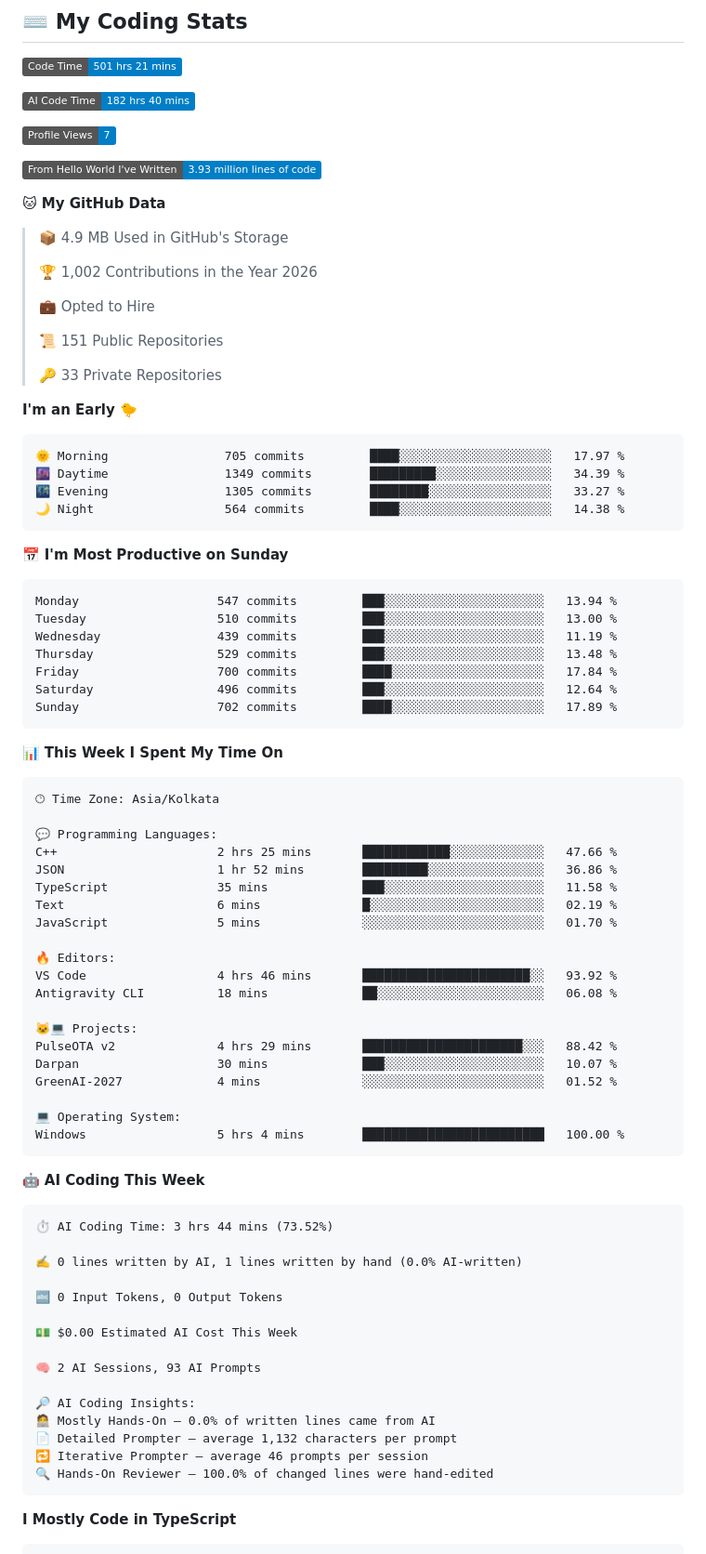
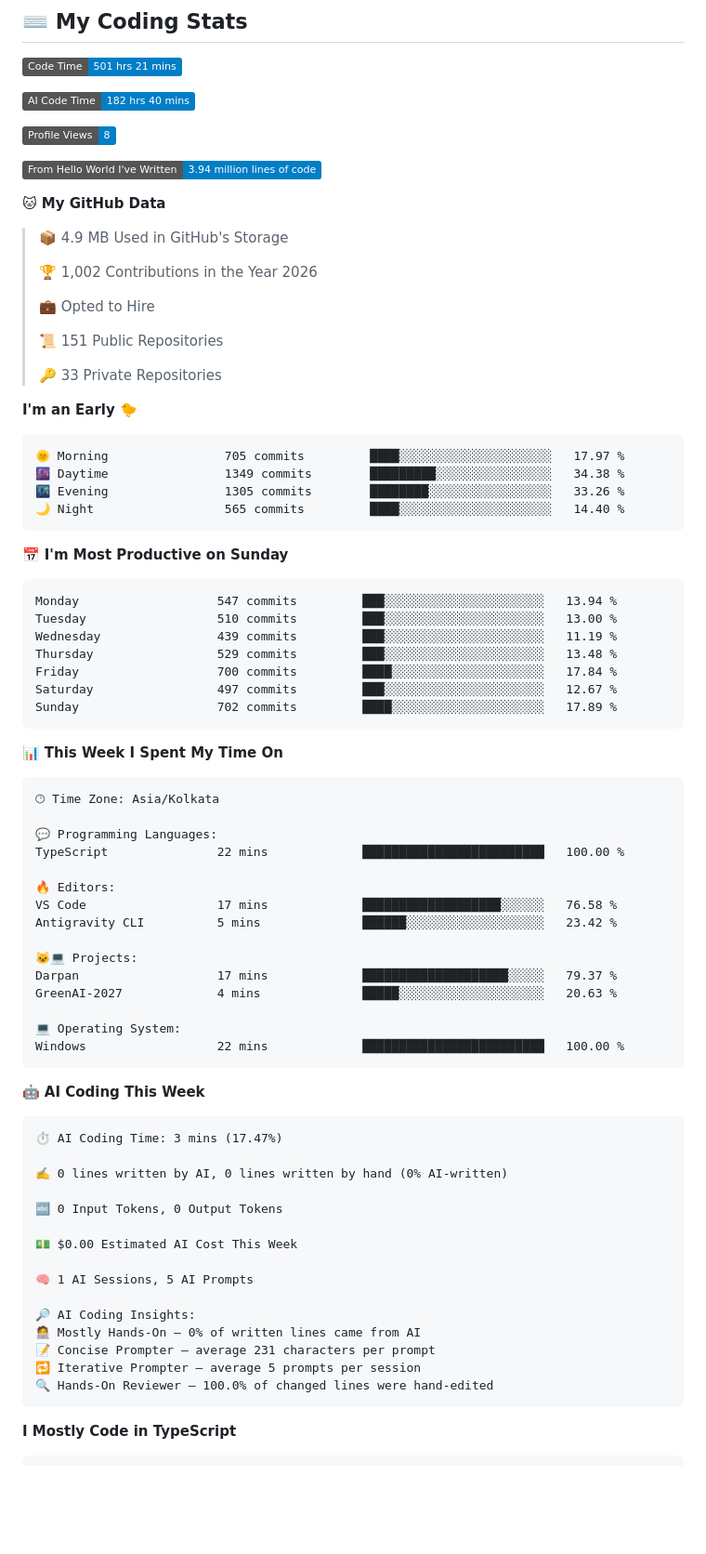
Before and after one commit to rajtilak-2020/rajtilak-2020, a Markdown page: README.md, the part around one of its changes. Shown at 93% size. Drawn GitHub-style; badges without logos; blank space fills up the shorter version.

Commit message:
Updated with Dev Metrics

````diff
--- a/README.md
+++ b/README.md
@@ -39,9 +39,9 @@ const krajtilak = {
 
 ![AI Code Time](http://img.shields.io/badge/AI%20Code%20Time-182%20hrs%2040%20mins-blue?style=flat)
 
-![Profile Views](http://img.shields.io/badge/Profile%20Views-7-blue?style=flat)
+![Profile Views](http://img.shields.io/badge/Profile%20Views-8-blue?style=flat)
 
-![Lines of code](https://img.shields.io/badge/From%20Hello%20World%20I%27ve%20Written-3.93%20million%20lines%20of%20code-blue?style=flat)
+![Lines of code](https://img.shields.io/badge/From%20Hello%20World%20I%27ve%20Written-3.94%20million%20lines%20of%20code-blue?style=flat)
 
 **🐱 My GitHub Data**
 
@@ -59,9 +59,9 @@ const krajtilak = {
 
 ```text
 🌞 Morning                705 commits         ████░░░░░░░░░░░░░░░░░░░░░   17.97 %
-🌆 Daytime                1349 commits        █████████░░░░░░░░░░░░░░░░   34.39 %
-🌃 Evening                1305 commits        ████████░░░░░░░░░░░░░░░░░   33.27 %
-🌙 Night                  564 commits         ████░░░░░░░░░░░░░░░░░░░░░   14.38 %
+🌆 Daytime                1349 commits        █████████░░░░░░░░░░░░░░░░   34.38 %
+🌃 Evening                1305 commits        ████████░░░░░░░░░░░░░░░░░   33.26 %
+🌙 Night                  565 commits         ████░░░░░░░░░░░░░░░░░░░░░   14.40 %
 ```
 📅 **I'm Most Productive on Sunday**
 
@@ -71,7 +71,7 @@ Tuesday                  510 commits         ███░░░░░░░░
 Wednesday                439 commits         ███░░░░░░░░░░░░░░░░░░░░░░   11.19 %
 Thursday                 529 commits         ███░░░░░░░░░░░░░░░░░░░░░░   13.48 %
 Friday                   700 commits         ████░░░░░░░░░░░░░░░░░░░░░   17.84 %
-Saturday                 496 commits         ███░░░░░░░░░░░░░░░░░░░░░░   12.64 %
+Saturday                 497 commits         ███░░░░░░░░░░░░░░░░░░░░░░   12.67 %
 Sunday                   702 commits         ████░░░░░░░░░░░░░░░░░░░░░   17.89 %
 ```
 
@@ -82,42 +82,37 @@ Sunday                   702 commits         ████░░░░░░░
 🕑︎ Time Zone: Asia/Kolkata
 
 💬 Programming Languages:
-C++                      2 hrs 25 mins       ████████████░░░░░░░░░░░░░   47.66 %
-JSON                     1 hr 52 mins        █████████░░░░░░░░░░░░░░░░   36.86 %
-TypeScript               35 mins             ███░░░░░░░░░░░░░░░░░░░░░░   11.58 %
-Text                     6 mins              █░░░░░░░░░░░░░░░░░░░░░░░░   02.19 %
-JavaScript               5 mins              ░░░░░░░░░░░░░░░░░░░░░░░░░   01.70 %
+TypeScript               22 mins             █████████████████████████   100.00 %
 
 🔥 Editors:
-VS Code                  4 hrs 46 mins       ███████████████████████░░   93.92 %
-Antigravity CLI          18 mins             ██░░░░░░░░░░░░░░░░░░░░░░░   06.08 %
+VS Code                  17 mins             ███████████████████░░░░░░   76.58 %
+Antigravity CLI          5 mins              ██████░░░░░░░░░░░░░░░░░░░   23.42 %
 
 🐱‍💻 Projects:
-PulseOTA v2              4 hrs 29 mins       ██████████████████████░░░   88.42 %
-Darpan                   30 mins             ███░░░░░░░░░░░░░░░░░░░░░░   10.07 %
-GreenAI-2027             4 mins              ░░░░░░░░░░░░░░░░░░░░░░░░░   01.52 %
+Darpan                   17 mins             ████████████████████░░░░░   79.37 %
+GreenAI-2027             4 mins              █████░░░░░░░░░░░░░░░░░░░░   20.63 %
 
 💻 Operating System:
-Windows                  5 hrs 4 mins        █████████████████████████   100.00 %
+Windows                  22 mins             █████████████████████████   100.00 %
 ```
 
 🤖 **AI Coding This Week**
 
 ```text
-⏱ AI Coding Time: 3 hrs 44 mins (73.52%)
+⏱ AI Coding Time: 3 mins (17.47%)
 
-✍️ 0 lines written by AI, 1 lines written by hand (0.0% AI-written)
+✍️ 0 lines written by AI, 0 lines written by hand (0% AI-written)
 
 🔤 0 Input Tokens, 0 Output Tokens
 
 💵 $0.00 Estimated AI Cost This Week
 
-🧠 2 AI Sessions, 93 AI Prompts
+🧠 1 AI Sessions, 5 AI Prompts
 
 🔎 AI Coding Insights:
-🧑‍💻 Mostly Hands-On — 0.0% of written lines came from AI
-📄 Detailed Prompter — average 1,132 characters per prompt
-🔁 Iterative Prompter — average 46 prompts per session
+🧑‍💻 Mostly Hands-On — 0% of written lines came from AI
+📝 Concise Prompter — average 231 characters per prompt
+🔁 Iterative Prompter — average 5 prompts per session
 🔍 Hands-On Reviewer — 100.0% of changed lines were hand-edited
 ```
 
````
Also changed, not shown: other parts of README.md (+1 -1 lines), assets/bar_graph.png.
